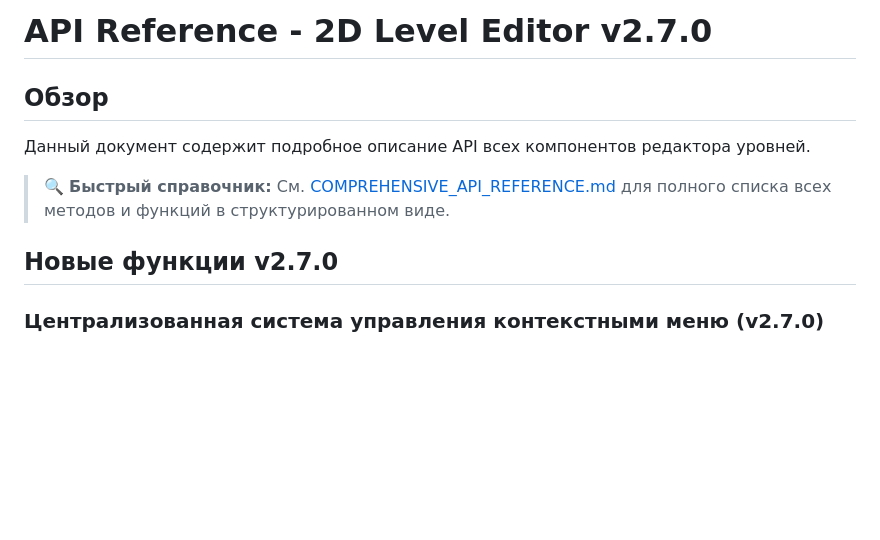
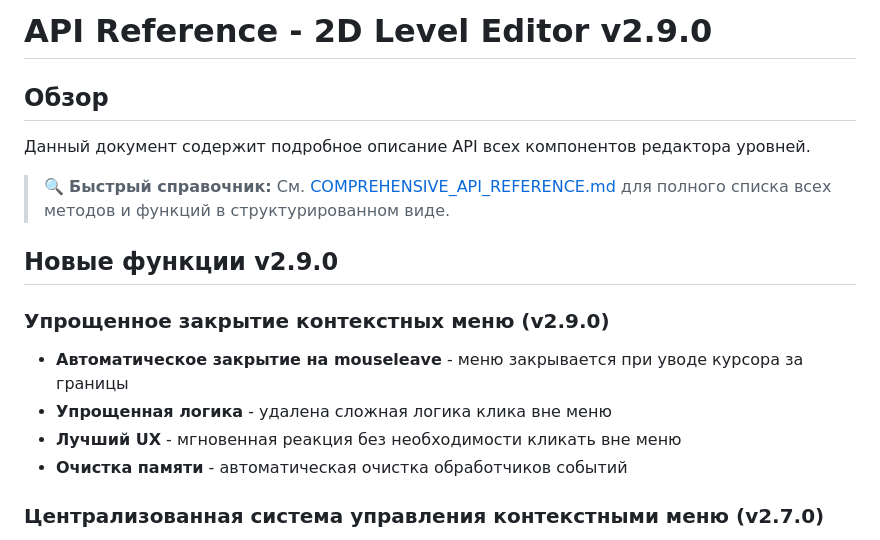
Before and after one commit to anurbis-dev/levelDesigner, a Markdown page: docs/API_REFERENCE.md, the part around the change. Rendered like a GitHub page; blank space fills up the shorter version.

```diff
--- a/docs/API_REFERENCE.md
+++ b/docs/API_REFERENCE.md
@@ -1,4 +1,4 @@
-# API Reference - 2D Level Editor v2.7.0
+# API Reference - 2D Level Editor v2.9.0
 
 ## Обзор
 
@@ -6,7 +6,13 @@
 
 > 🔍 **Быстрый справочник:** См. [COMPREHENSIVE_API_REFERENCE.md](./COMPREHENSIVE_API_REFERENCE.md) для полного списка всех методов и функций в структурированном виде.
 
-## Новые функции v2.7.0
+## Новые функции v2.9.0
+
+### Упрощенное закрытие контекстных меню (v2.9.0)
+- **Автоматическое закрытие на mouseleave** - меню закрывается при уводе курсора за границы
+- **Упрощенная логика** - удалена сложная логика клика вне меню
+- **Лучший UX** - мгновенная реакция без необходимости кликать вне меню
+- **Очистка памяти** - автоматическая очистка обработчиков событий
 
 ### Централизованная система управления контекстными меню (v2.7.0)
 - **ContextMenuManager** - единый менеджер для всех контекстных меню
```
Also changed, not shown: docs/USER_MANUAL.md (+8 -1 lines).
